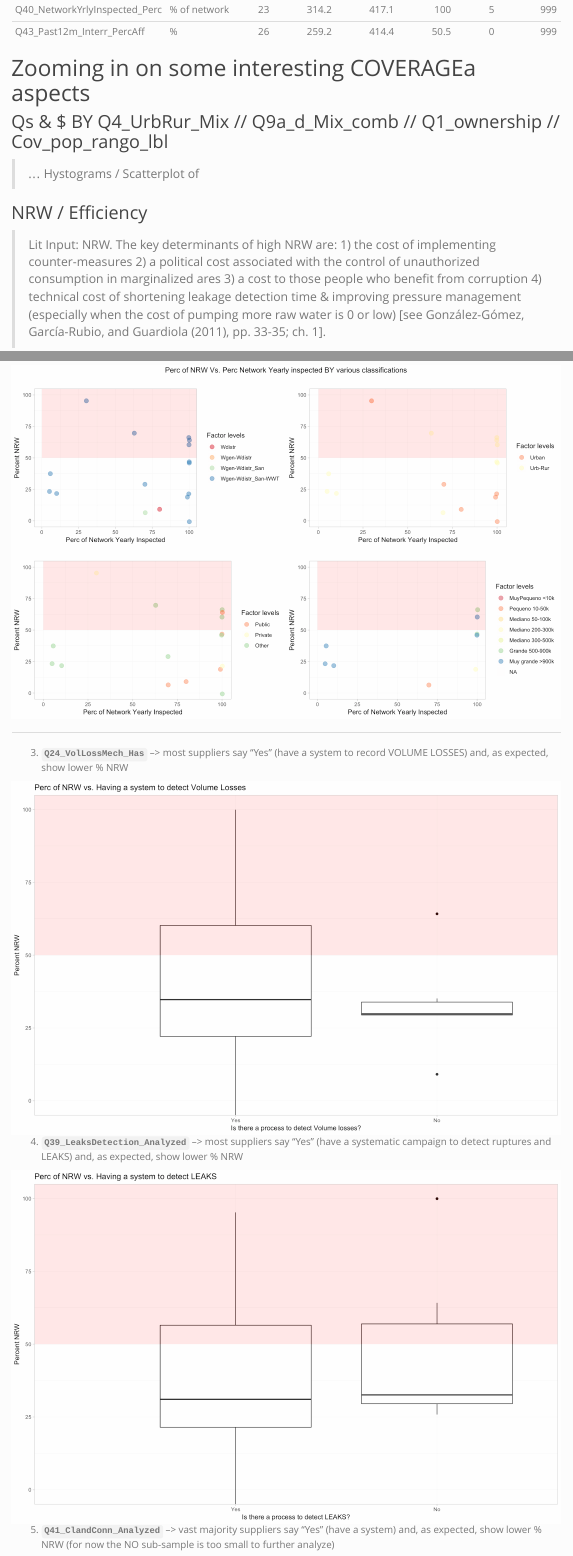
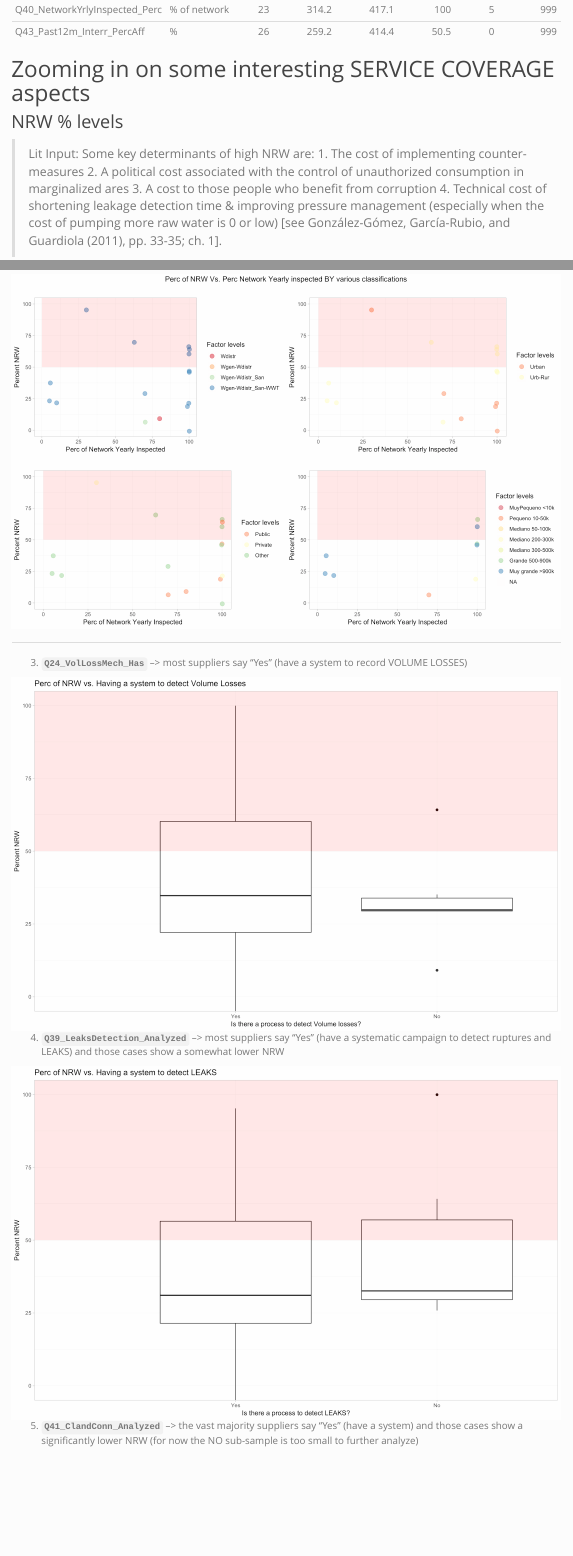
Before and after one commit to Lulliter/BrazilWaterSurvey, an R Markdown document (descstat.Rmd): the page in a window 1100 px wide, from 4650 px down before the commit and from 4670 px down after it, so that both start at the same text, and a second part further down, joined at a grey line. The pictures show the output file descstat.html that the author committed with the source, opened offline; library style sheets and scripts come from the installed R packages; menus at the side of the page are left out.

Commit message:
clean text in DescStat1

```diff
--- a/descstat.Rmd
+++ b/descstat.Rmd
@@ -188,27 +189,21 @@ cat(var.summary)
 
 
 
-## Zooming in on some interesting COVERAGEa aspects
-
-### Qs  & $ BY   Q4_UrbRur_Mix // Q9a_d_Mix_comb // Q1_ownership // Cov_pop_rango_lbl
-> ... Hystograms / Scatterplot of
+## Zooming in on some interesting SERVICE COVERAGE aspects
 
 
-
-
-
-
-### NRW / Efficiency
-> Lit Input: NRW.
-The key determinants of high NRW are:
-1) the cost of implementing counter-measures
-2) a political cost associated with the control of unauthorized consumption in marginalized ares
-3) a cost to those people who benefit from corruption
-4) technical cost of shortening leakage detection time & improving pressure management (especially when the cost of pumping more raw water is 0 or low) [see @gonzalez-gomez_why_2011, pp. 33-35;  ch. 1].
+### NRW % levels
+> Lit Input:
+Some key determinants of high NRW are:
+1. The cost of implementing counter-measures
+2. A political cost associated with the control of unauthorized consumption in marginalized ares
+3. A cost to those people who benefit from corruption
+4. Technical cost of shortening leakage detection time & improving pressure management (especially when the cost of pumping more raw water is 0 or low) [see @gonzalez-gomez_why_2011, pp. 33-35;  ch. 1].
 
 
 
 Based on the information collected via the survey, we can estimate a % of NRW using the % of water NOT Billed / Total Input water = **`NRWm3_pct`** { = (`Q12b_m3_In_Tot` - `Q13_m3_Fatt_Tot`) / `Q12b_m3_In_Tot` *100 }
+
 Initial exploration shows that:
 
 1. On average, the % NWR varies quite dramatically across different ownership types (PUBLIC-owned 32%  <  Other 38% < Private 60% (more dispersed))
@@ -249,20 +244,20 @@ I also try to explore whether the **% of NRW** shows any type of correlation wit
  ---
 
 
-3. **`Q24_VolLossMech_Has`**  --> most suppliers say "Yes" (have a system to record VOLUME LOSSES) and, as expected, show lower % NRW
+3. **`Q24_VolLossMech_Has`**  --> most suppliers say "Yes" (have a system to record VOLUME LOSSES)
 
 <center>
 ![Plot_BOXNWR_VolLoss.png](./output/Plot_BOXNWR_VolLoss.png "Plot_BOXNWR_VolLoss.png")
 </center>
 
 
-4. **`Q39_LeaksDetection_Analyzed`**  --> most suppliers say "Yes" (have a systematic campaign to detect ruptures and LEAKS) and, as expected, show lower % NRW
+4. **`Q39_LeaksDetection_Analyzed`**  --> most suppliers say "Yes" (have a systematic campaign to detect ruptures and LEAKS) and those cases show a somewhat lower NRW
 
 <center>
 ![Plot_BOXNWR_Leaks.png](./output/Plot_BOXNWR_Leaks.png "Plot_BOXNWR_Leaks.png")
 </center>
 
-5. **`Q41_ClandConn_Analyzed`**  --> vast majority suppliers say "Yes" (have a system) and, as expected, show lower % NRW (for now the NO sub-sample is too small to further analyze)
+5. **`Q41_ClandConn_Analyzed`**  --> the vast majority suppliers say "Yes" (have a system) and those cases show a significantly lower NRW (for now the NO sub-sample is too small to further analyze)
 
 <center>
 ![Plot_BOXNWR_Cland.png](./output/Plot_BOXNWR_Cland.png "Plot_BOXNWR_Cland.png")
```
Also changed, not shown: descstat.html, descstat.Rmd (13 more changed lines).
